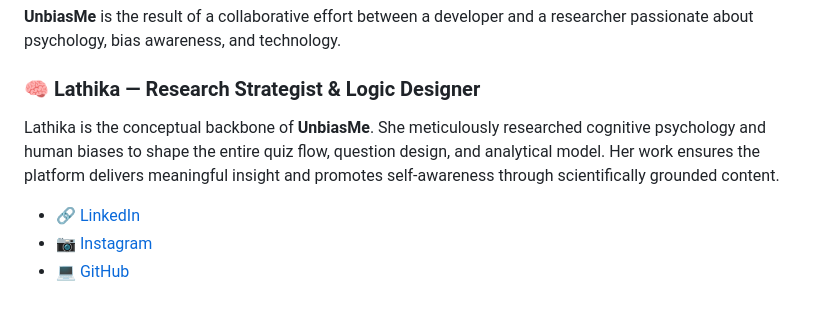
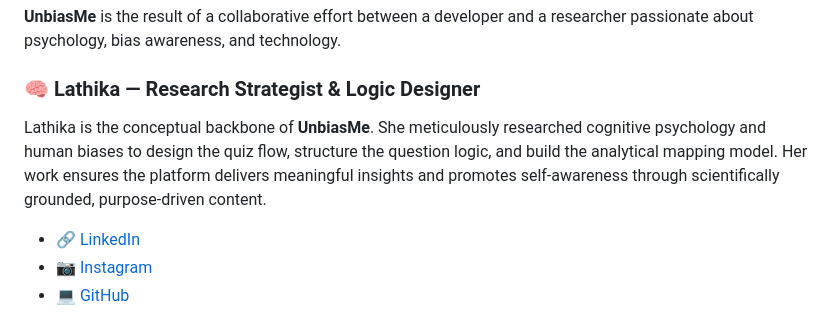
Before and after one commit to Sooriya04/unbiasme, a Markdown page: README.md, the part around the change. Drawn GitHub-style.

```diff
--- a/README.md
+++ b/README.md
@@ -9,8 +9,7 @@
 
 ### 🧠 Lathika — Research Strategist & Logic Designer
 
-Lathika is the conceptual backbone of **UnbiasMe**. She meticulously researched cognitive psychology and human biases to shape the entire quiz flow, question design, and analytical model. Her work ensures the platform delivers meaningful insight and promotes self-awareness through scientifically grounded content.
-
+Lathika is the conceptual backbone of **UnbiasMe**. She meticulously researched cognitive psychology and human biases to design the quiz flow, structure the question logic, and build the analytical mapping model. Her work ensures the platform delivers meaningful insights and promotes self-awareness through scientifically grounded, purpose-driven content.
 - 🔗 [LinkedIn](https://www.linkedin.com/in/lathika-m-a78781303/)
 - 📷 [Instagram](https://www.instagram.com/_.lathx_/)
 - 💻 [GitHub](https://github.com/Lathika2508)
```
